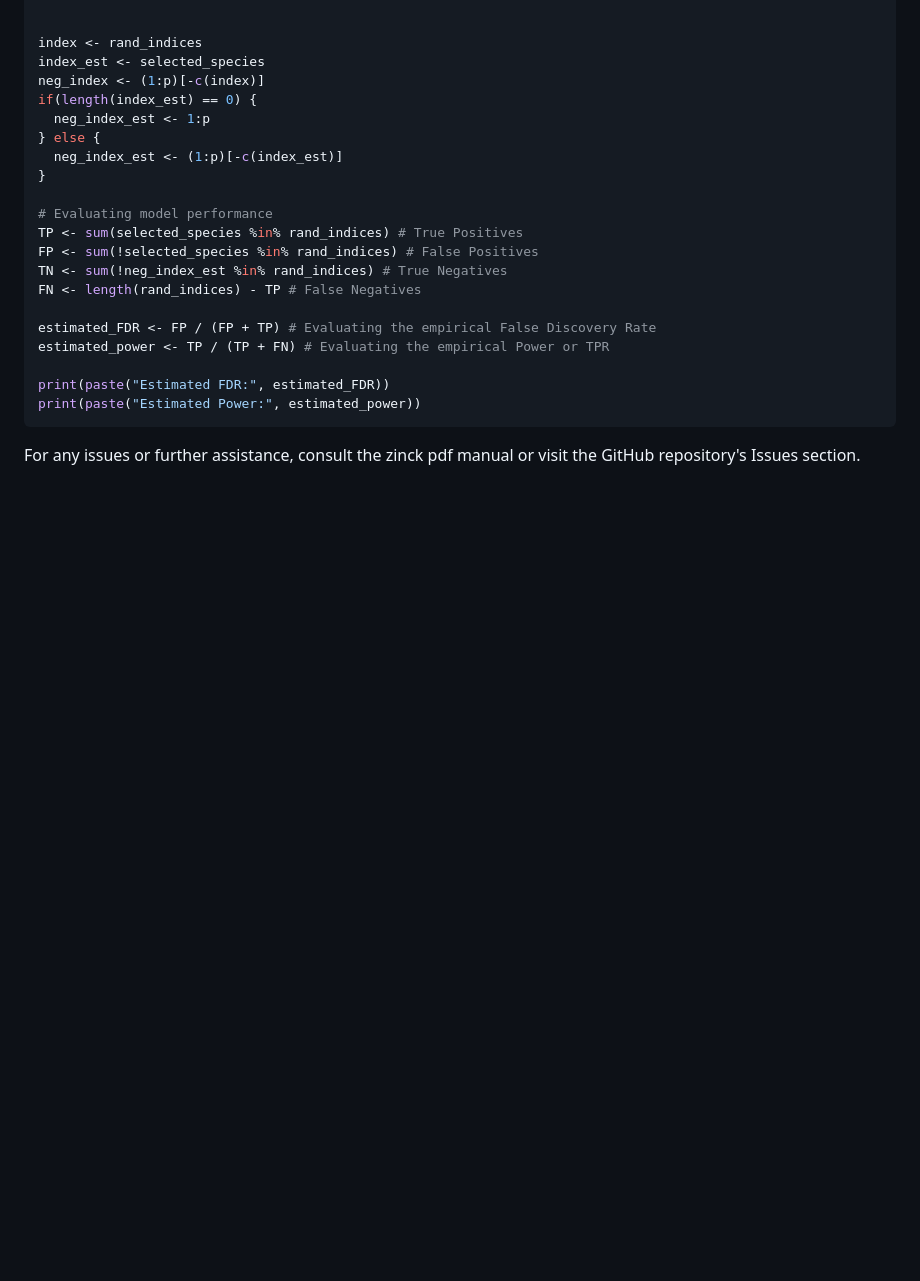
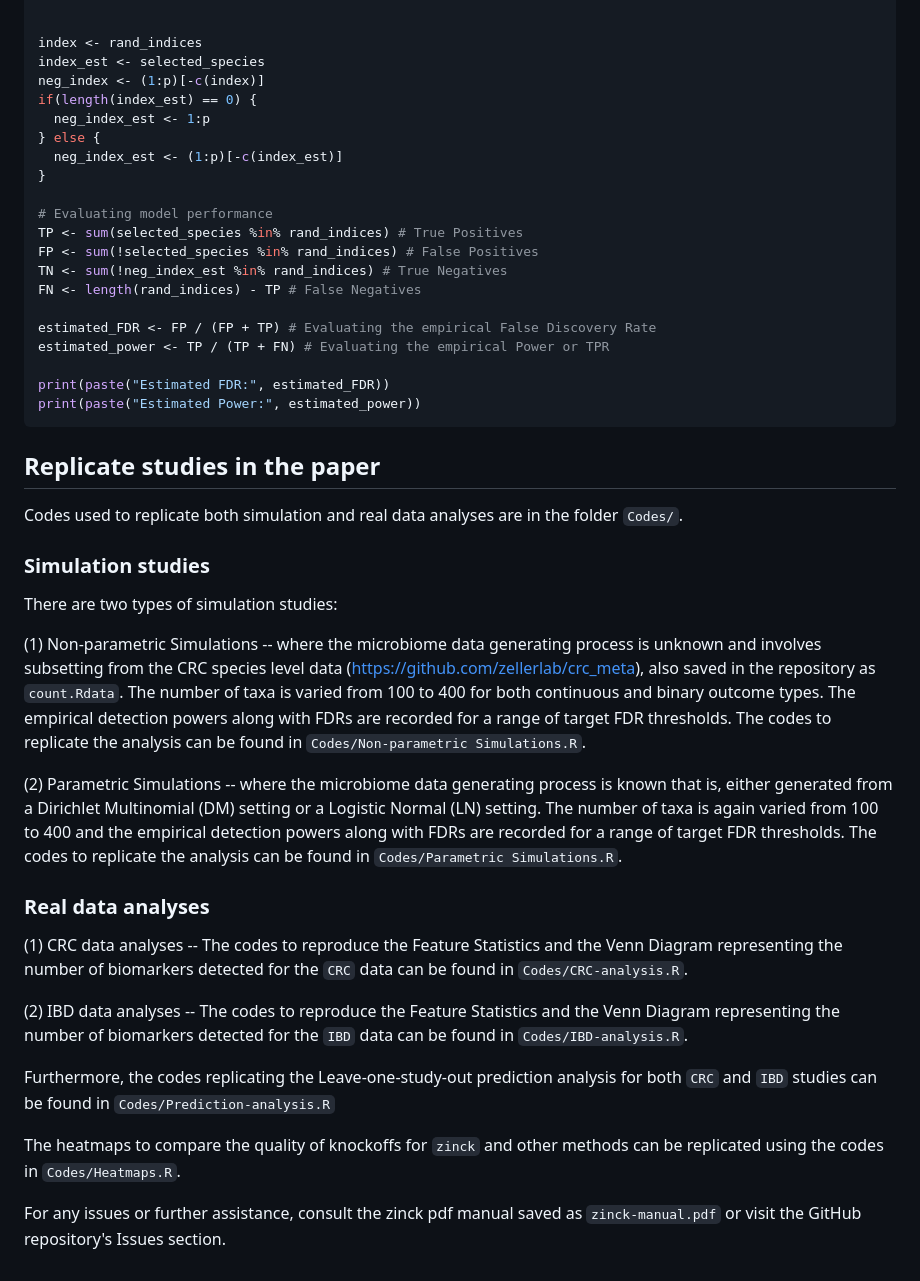
Before and after one commit to ghoshstats/zinck, a Markdown page: README.md, the part around the change. Drawn GitHub-style; blank space fills up the shorter version.

````diff
--- a/README.md
+++ b/README.md
@@ -194,5 +194,27 @@ estimated_power <- TP / (TP + FN) # Evaluating the empirical Power or TPR
 print(paste("Estimated FDR:", estimated_FDR))
 print(paste("Estimated Power:", estimated_power))
 ```
+## Replicate studies in the paper
 
-For any issues or further assistance, consult the zinck pdf manual or visit the GitHub repository's Issues section.
+Codes used to replicate both simulation and real data analyses are in the folder `Codes/`.
+
+### Simulation studies
+
+There are two types of simulation studies:
+
+(1) Non-parametric Simulations -- where the microbiome data generating process is unknown and involves subsetting from the CRC species level data (https://github.com/zellerlab/crc_meta), also saved in the repository as ``count.Rdata``. The number of taxa is varied from 100 to 400 for both continuous and binary outcome types. The empirical detection powers along with FDRs are recorded for a range of target FDR thresholds. The codes to replicate the analysis can be found in `Codes/Non-parametric Simulations.R`.
+
+(2) Parametric Simulations -- where the microbiome data generating process is known that is, either generated from a Dirichlet Multinomial (DM) setting or a Logistic Normal (LN) setting. The number of taxa is again varied from 100 to 400 and the empirical detection powers along with FDRs are recorded for a range of target FDR thresholds. The codes to replicate the analysis can be found in `Codes/Parametric Simulations.R`.
+
+
+### Real data analyses
+
+(1) CRC data analyses -- The codes to reproduce the Feature Statistics and the Venn Diagram representing the number of biomarkers detected for the `CRC` data can be found in `Codes/CRC-analysis.R`.
+
+(2) IBD data analyses -- The codes to reproduce the Feature Statistics and the Venn Diagram representing the number of biomarkers detected for the `IBD` data can be found in `Codes/IBD-analysis.R`.
+
+Furthermore, the codes replicating the Leave-one-study-out prediction analysis for both `CRC` and `IBD` studies can be found in `Codes/Prediction-analysis.R`
+
+The heatmaps to compare the quality of knockoffs for `zinck` and other methods can be replicated using the codes in `Codes/Heatmaps.R`.
+
+For any issues or further assistance, consult the zinck pdf manual saved as `zinck-manual.pdf` or visit the GitHub repository's Issues section.
````
